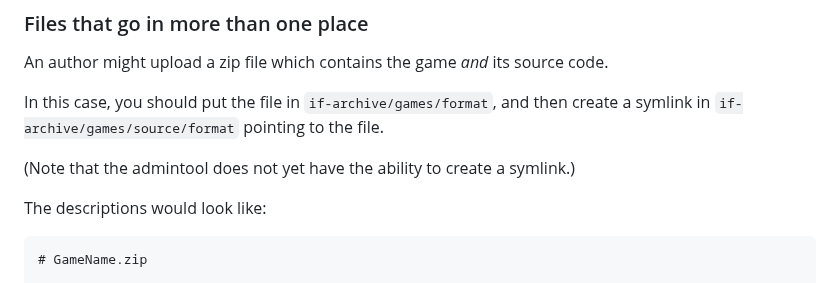
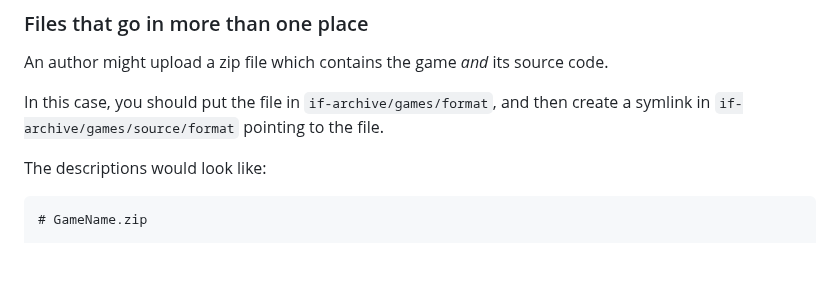
Before and after one commit to iftechfoundation/ifarchive-static, a Markdown page: md/org-procedures.md, the part around the change. Drawn GitHub-style; blank space fills up the shorter version.

Commit message:
Admintool has symlinks now

```diff
--- a/md/org-procedures.md
+++ b/md/org-procedures.md
@@ -93,8 +93,6 @@ You would do something similar if a game is uploaded in two formats, or in a lan
 An author might upload a zip file which contains the game *and* its source code.
 
 In this case, you should put the file in `if-archive/games/format`, and then create a symlink in `if-archive/games/source/format` pointing to the file.
-
-(Note that the admintool does not yet have the ability to create a symlink.)
 
 The descriptions would look like:
 
```
